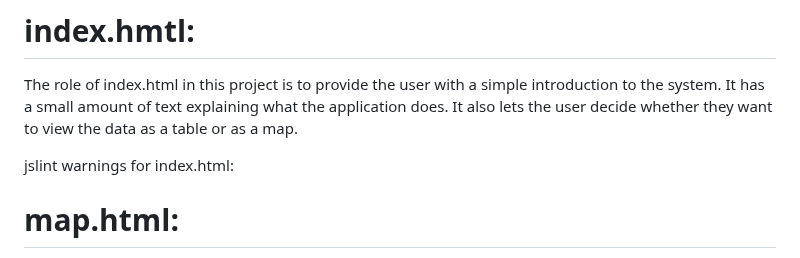
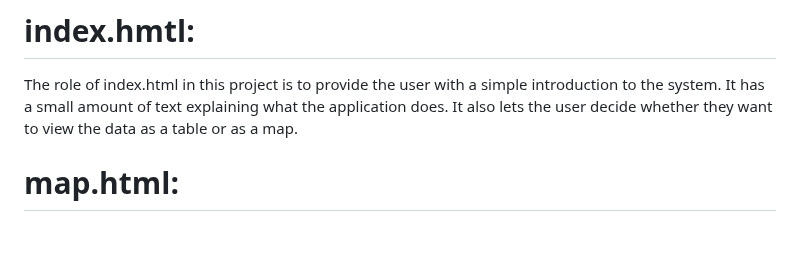
Before and after one commit to Max9889/trafficAccidents, a Markdown page: implementation.md, the part around the change. GitHub-like rendering; blank space fills up the shorter version.

```diff
--- a/implementation.md
+++ b/implementation.md
@@ -18,8 +18,6 @@ The dataset used for this system is vast. It has a total number of entries amoun
 
 # index.hmtl:
 The role of index.html in this project is to provide the user with a simple introduction to the system. It has a small amount of text explaining what the application does. It also lets the user decide whether they want to view the data as a table or as a map.
-
-jslint warnings for index.html:
 
 
 # map.html:
```
